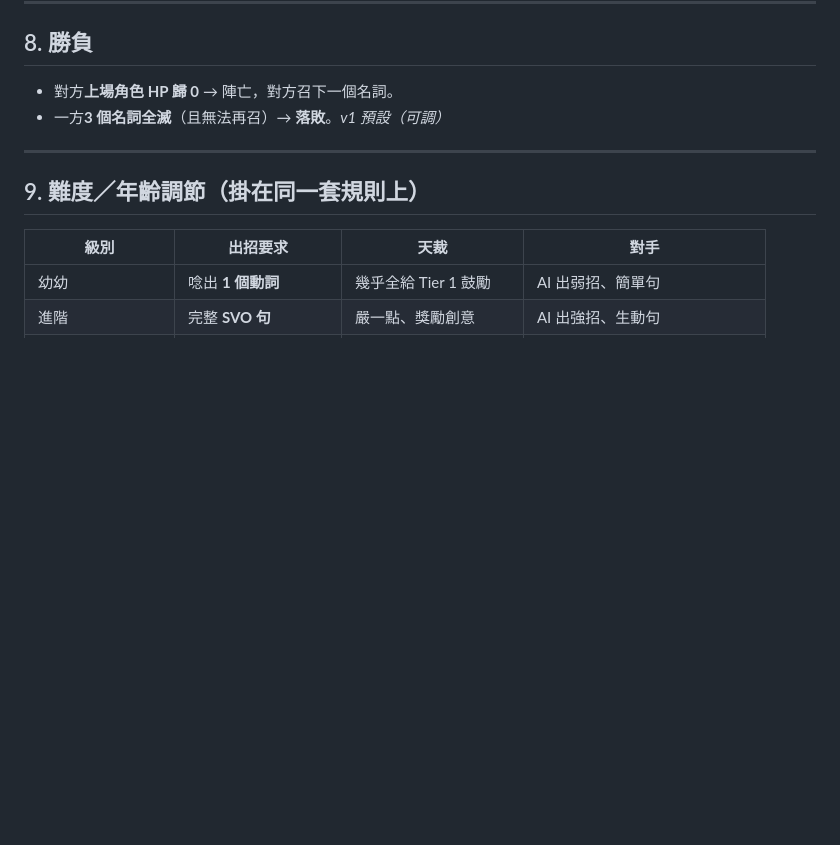
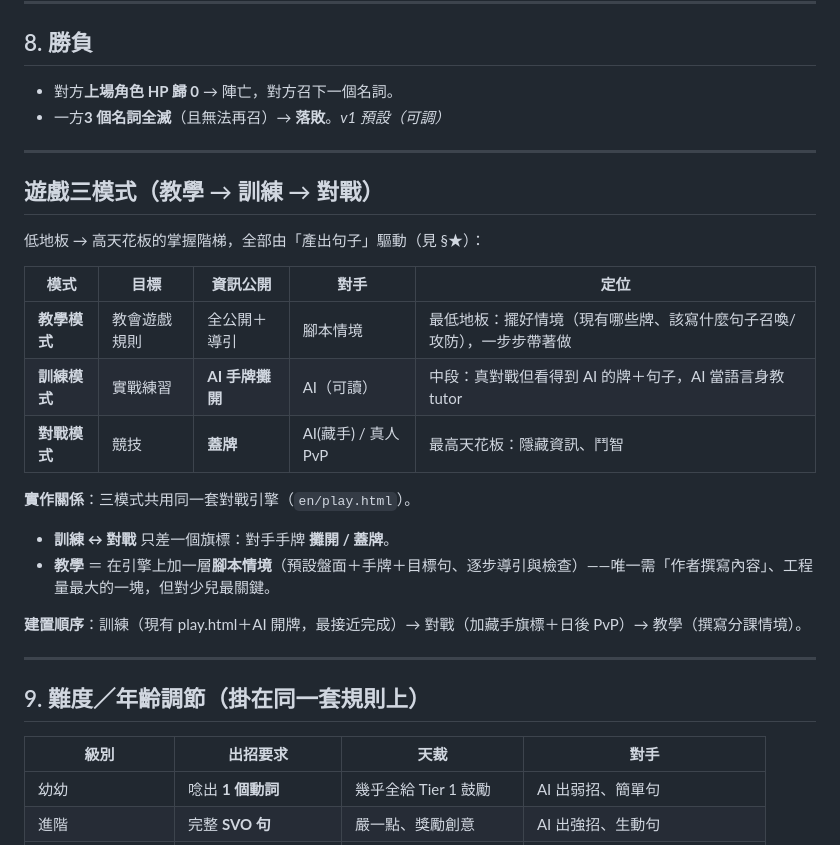
Before and after one commit to colombo0718/strategy-space, a Markdown page: SentenceSummoner/GAME-RULES.md, the part around the change. Rendered like a GitHub page; blank space fills up the shorter version.

Commit message:
造句召喚師：定案三模式（教學/訓練/對戰）寫進規則書
Co-Authored-By: Claude Opus 4.8 <noreply@anthropic.com>

```diff
--- a/SentenceSummoner/GAME-RULES.md
+++ b/SentenceSummoner/GAME-RULES.md
@@ -159,6 +159,24 @@
 
 ---
 
+## 遊戲三模式（教學 → 訓練 → 對戰）
+
+低地板 → 高天花板的掌握階梯，全部由「產出句子」驅動（見 §★）：
+
+| 模式 | 目標 | 資訊公開 | 對手 | 定位 |
+|---|---|---|---|---|
+| **教學模式** | 教會遊戲規則 | 全公開＋導引 | 腳本情境 | 最低地板：擺好情境（現有哪些牌、該寫什麼句子召喚/攻防），一步步帶著做 |
+| **訓練模式** | 實戰練習 | **AI 手牌攤開** | AI（可讀） | 中段：真對戰但看得到 AI 的牌＋句子，AI 當語言身教 tutor |
+| **對戰模式** | 競技 | **蓋牌** | AI(藏手) / 真人 PvP | 最高天花板：隱藏資訊、鬥智 |
+
+**實作關係**：三模式共用同一套對戰引擎（`en/play.html`）。
+- **訓練 ↔ 對戰** 只差一個旗標：對手手牌 **攤開 / 蓋牌**。
+- **教學** ＝ 在引擎上加一層**腳本情境**（預設盤面＋手牌＋目標句、逐步導引與檢查）——唯一需「作者撰寫內容」、工程量最大的一塊，但對少兒最關鍵。
+
+**建置順序**：訓練（現有 play.html＋AI 開牌，最接近完成）→ 對戰（加藏手旗標＋日後 PvP）→ 教學（撰寫分課情境）。
+
+---
+
 ## 9. 難度／年齡調節（掛在同一套規則上）
 
 | 級別 | 出招要求 | 天裁 | 對手 |
```
